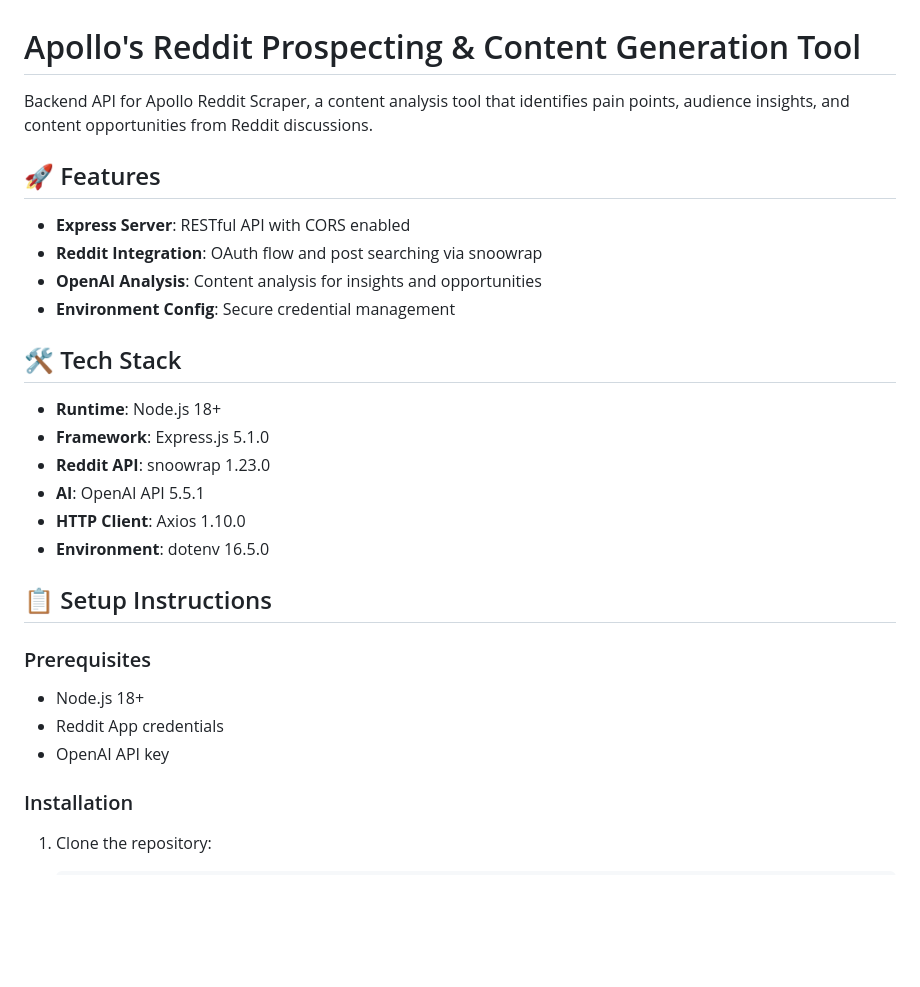
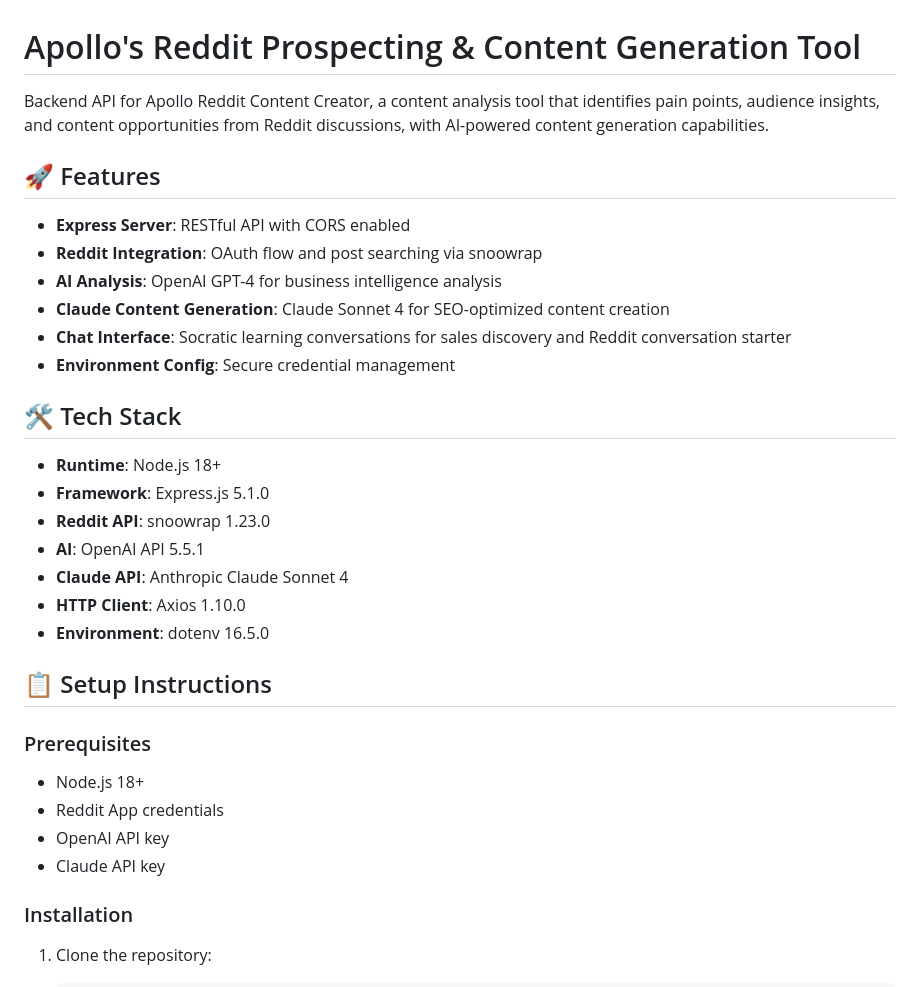
Before and after one commit to kelechi824/apollo-reddit-scraper-backend, a Markdown page: README.md, the part around the change printed below. Drawn GitHub-style; blank space fills up the shorter version.

```diff
--- a/README.md
+++ b/README.md
@@ -1,12 +1,14 @@
 # Apollo's Reddit Prospecting & Content Generation Tool
 
-Backend API for Apollo Reddit Scraper, a content analysis tool that identifies pain points, audience insights, and content opportunities from Reddit discussions.
+Backend API for Apollo Reddit Content Creator, a content analysis tool that identifies pain points, audience insights, and content opportunities from Reddit discussions, with AI-powered content generation capabilities.
 
 ## 🚀 Features
 
 - **Express Server**: RESTful API with CORS enabled
 - **Reddit Integration**: OAuth flow and post searching via snoowrap
-- **OpenAI Analysis**: Content analysis for insights and opportunities
+- **AI Analysis**: OpenAI GPT-4 for business intelligence analysis
+- **Claude Content Generation**: Claude Sonnet 4 for SEO-optimized content creation
+- **Chat Interface**: Socratic learning conversations for sales discovery and Reddit conversation starter
 - **Environment Config**: Secure credential management
 
 ## 🛠️ Tech Stack
@@ -15,6 +17,7 @@ Backend API for Apollo Reddit Scraper, a content analysis tool that identifies p
 - **Framework**: Express.js 5.1.0
 - **Reddit API**: snoowrap 1.23.0
 - **AI**: OpenAI API 5.5.1
+- **Claude API**: Anthropic Claude Sonnet 4
 - **HTTP Client**: Axios 1.10.0
 - **Environment**: dotenv 16.5.0
 
@@ -24,6 +27,7 @@ Backend API for Apollo Reddit Scraper, a content analysis tool that identifies p
 - Node.js 18+
 - Reddit App credentials
 - OpenAI API key
+- Claude API key
 
 ### Installation
 
```
Also changed, not shown: other parts of README.md (+77 -46 lines).
